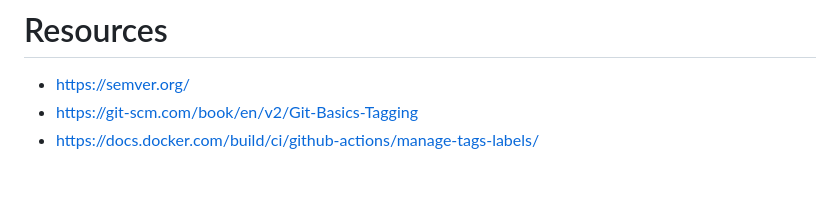
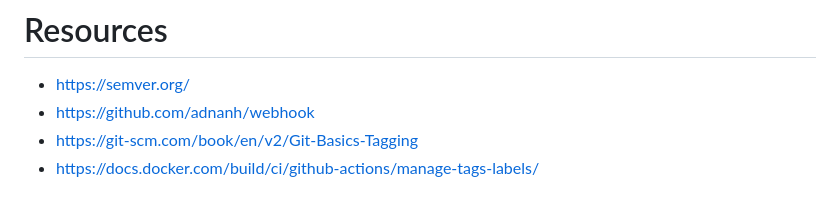
Before and after one commit to WSU-kduncan/s24cicd-ZandState, a Markdown page: README-CD.md, the part around the change. Rendered like a GitHub page.

```diff
--- a/README-CD.md
+++ b/README-CD.md
@@ -43,6 +43,7 @@ sudo apt-get update`
   -
 # Resources
  - https://semver.org/
+ - https://github.com/adnanh/webhook
  - https://git-scm.com/book/en/v2/Git-Basics-Tagging
  - https://docs.docker.com/build/ci/github-actions/manage-tags-labels/
 
```
